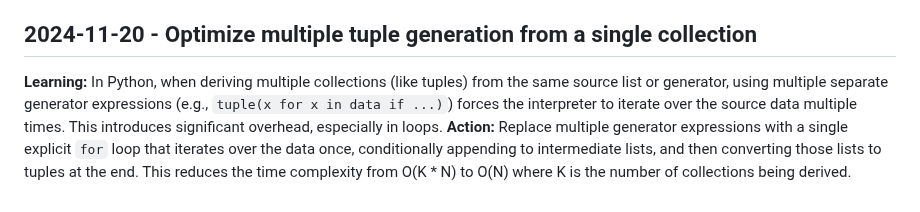
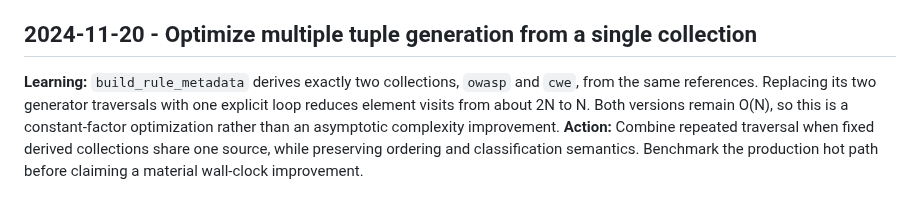
Before and after one commit to ContextualWisdomLab/appguardrail, a Markdown page: .jules/bolt.md, the part around the change. Drawn GitHub-style.

Commit message:
docs: bound tuple optimization claim

```diff
--- a/.jules/bolt.md
+++ b/.jules/bolt.md
@@ -75,5 +75,5 @@
 **Action:** Replace `pathlib.Path` usage with fast C-level string operations (`replace("\\", "/")`, `rfind()`, `split()`) in performance-critical areas, particularly when traversing thousands of files, formatting paths, or extracting file extensions.
 
 ## 2024-11-20 - Optimize multiple tuple generation from a single collection
-**Learning:** In Python, when deriving multiple collections (like tuples) from the same source list or generator, using multiple separate generator expressions (e.g., `tuple(x for x in data if ...)`) forces the interpreter to iterate over the source data multiple times. This introduces significant overhead, especially in loops.
-**Action:** Replace multiple generator expressions with a single explicit `for` loop that iterates over the data once, conditionally appending to intermediate lists, and then converting those lists to tuples at the end. This reduces the time complexity from O(K * N) to O(N) where K is the number of collections being derived.
+**Learning:** `build_rule_metadata` derives exactly two collections, `owasp` and `cwe`, from the same references. Replacing its two generator traversals with one explicit loop reduces element visits from about 2N to N. Both versions remain O(N), so this is a constant-factor optimization rather than an asymptotic complexity improvement.
+**Action:** Combine repeated traversal when fixed derived collections share one source, while preserving ordering and classification semantics. Benchmark the production hot path before claiming a material wall-clock improvement.
```
